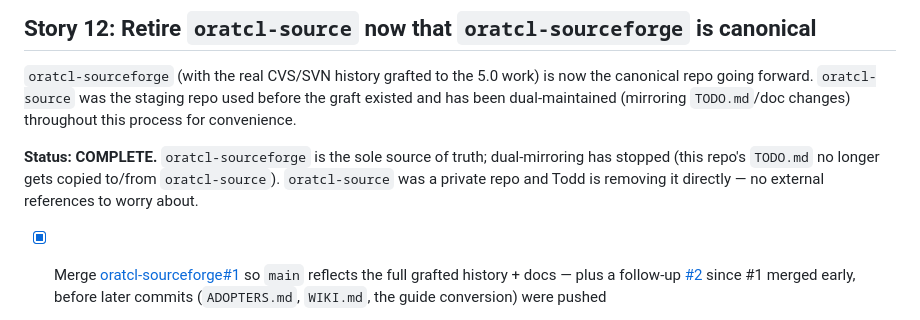
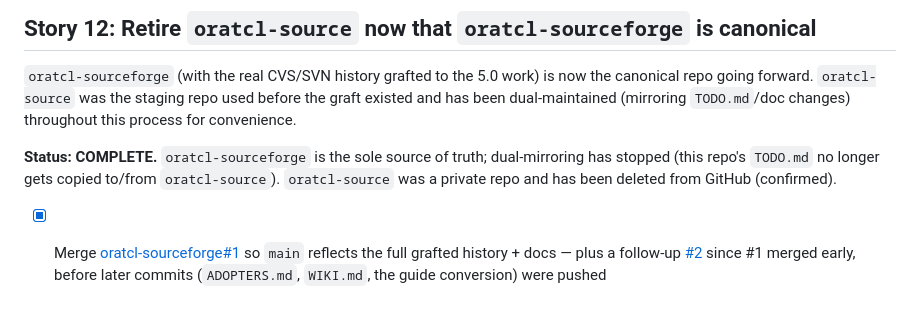
Before and after one commit to toddhelfter/oratcl-sourceforge, a Markdown page: TODO.md, the part around the change. Drawn GitHub-style.

Commit message:
Story 12: confirm oratcl-source has been deleted from GitHub
Co-authored-by: Copilot <223556219+Copilot@users.noreply.github.com>

```diff
--- a/TODO.md
+++ b/TODO.md
@@ -211,7 +211,7 @@ process for convenience.
 
 **Status: COMPLETE.** `oratcl-sourceforge` is the sole source of truth; dual-mirroring has
 stopped (this repo's `TODO.md` no longer gets copied to/from `oratcl-source`). `oratcl-source`
-was a private repo and Todd is removing it directly — no external references to worry about.
+was a private repo and has been deleted from GitHub (confirmed).
 
 - [x] Merge [oratcl-sourceforge#1](https://github.com/toddhelfter/oratcl-sourceforge/pull/1)
   so `main` reflects the full grafted history + docs — plus a follow-up
```
